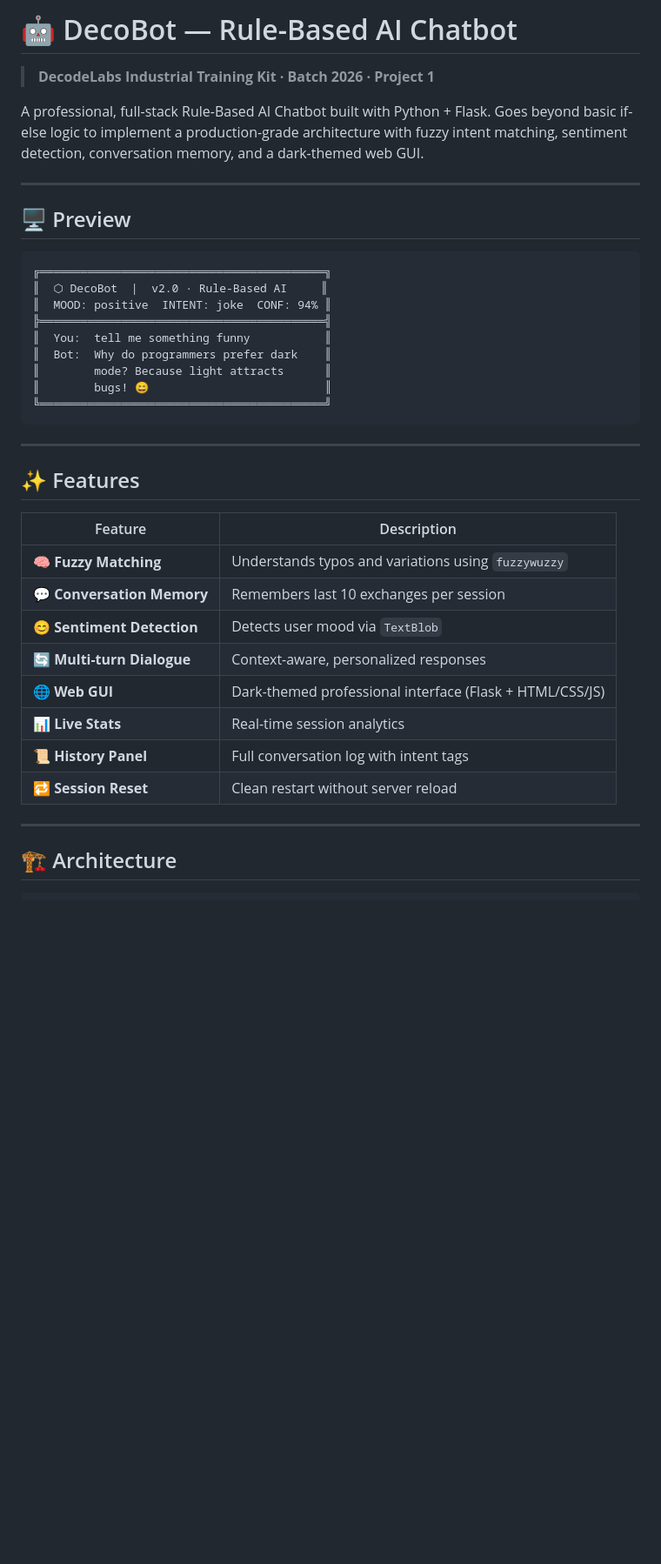
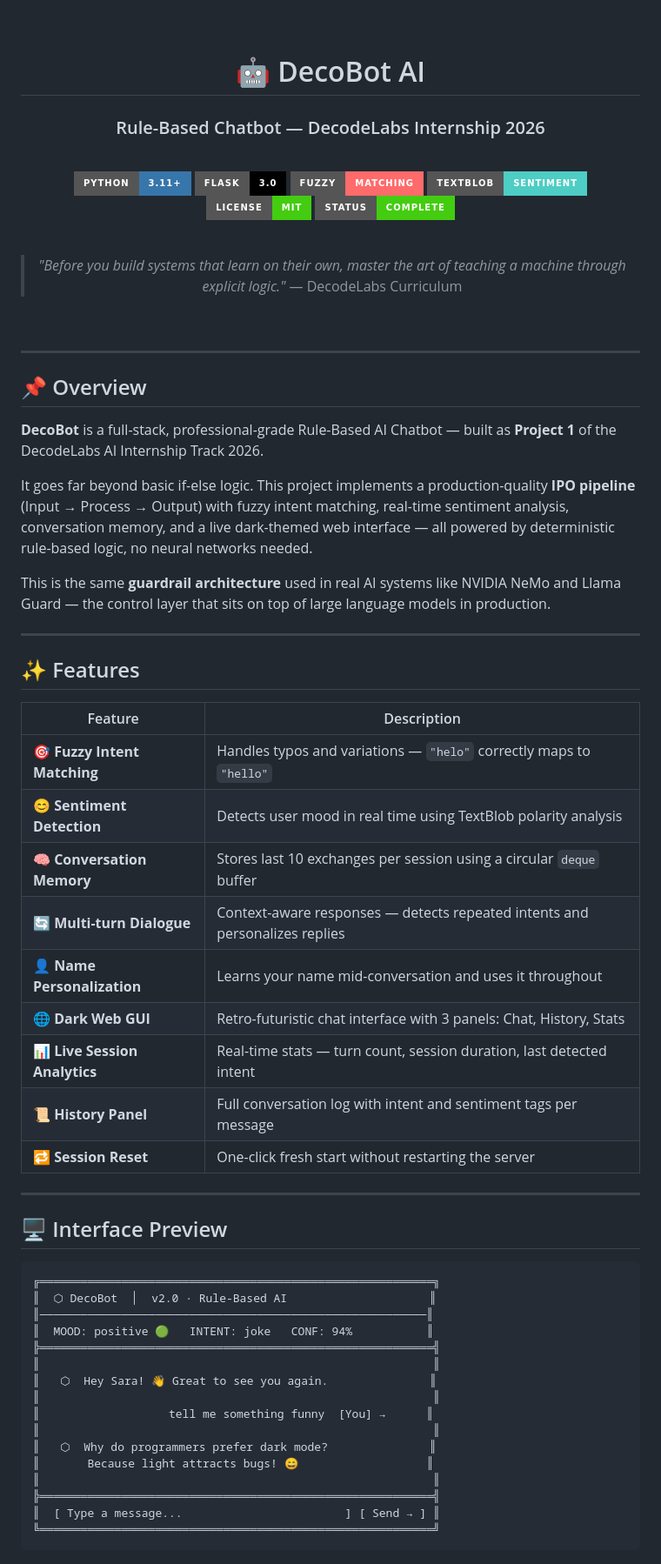
Before and after one commit to olyabatool/decobot-ai, a Markdown page: decobot-ai/README.md, the part around one of its changes. Shown at 87% size. Rendered like a GitHub page; badges without logos; blank space fills up the shorter version.

````diff
--- a/decobot-ai/README.md
+++ b/decobot-ai/README.md
@@ -1,27 +1,38 @@
-# 🤖 DecoBot — Rule-Based AI Chatbot
+<div align="center">
 
-> **DecodeLabs Industrial Training Kit · Batch 2026 · Project 1**
+<br>
 
-A professional, full-stack Rule-Based AI Chatbot built with Python + Flask.
-Goes beyond basic if-else logic to implement a production-grade architecture
-with fuzzy intent matching, sentiment detection, conversation memory, and a
-dark-themed web GUI.
+# 🤖 DecoBot AI
+
+### Rule-Based Chatbot — DecodeLabs Internship 2026
+
+<br>
+
+[![Python](https://img.shields.io/badge/Python-3.11+-3776AB?style=for-the-badge&logo=python&logoColor=white)](https://python.org)
+[![Flask](https://img.shields.io/badge/Flask-3.0-000000?style=for-the-badge&logo=flask&logoColor=white)](https://flask.palletsprojects.com)
+[![FuzzyWuzzy](https://img.shields.io/badge/Fuzzy-Matching-FF6B6B?style=for-the-badge&logoColor=white)]()
+[![TextBlob](https://img.shields.io/badge/TextBlob-Sentiment-4ECDC4?style=for-the-badge)]()
+[![License](https://img.shields.io/badge/License-MIT-brightgreen?style=for-the-badge)]()
+[![Status](https://img.shields.io/badge/Status-Complete-success?style=for-the-badge)]()
+
+<br>
+
+> *"Before you build systems that learn on their own, master the art of teaching a machine through explicit logic."*
+> — DecodeLabs Curriculum
+
+<br>
+
+</div>
 
 ---
 
-## 🖥️ Preview
+## 📌 Overview
 
-```
-╔══════════════════════════════════════════╗
-║  ⬡ DecoBot  |  v2.0 · Rule-Based AI     ║
-║  MOOD: positive  INTENT: joke  CONF: 94% ║
-╠══════════════════════════════════════════╣
-║  You:  tell me something funny           ║
-║  Bot:  Why do programmers prefer dark    ║
-║        mode? Because light attracts      ║
-║        bugs! 😄                          ║
-╚══════════════════════════════════════════╝
-```
+**DecoBot** is a full-stack, professional-grade Rule-Based AI Chatbot — built as **Project 1** of the DecodeLabs AI Internship Track 2026.
+
+It goes far beyond basic if-else logic. This project implements a production-quality **IPO pipeline** (Input → Process → Output) with fuzzy intent matching, real-time sentiment analysis, conversation memory, and a live dark-themed web interface — all powered by deterministic rule-based logic, no neural networks needed.
+
+This is the same **guardrail architecture** used in real AI systems like NVIDIA NeMo and Llama Guard — the control layer that sits on top of large language models in production.
 
 ---
 
@@ -29,15 +40,36 @@ dark-themed web GUI.
 
 | Feature | Description |
 |---|---|
-| 🧠 **Fuzzy Matching** | Understands typos and variations using `fuzzywuzzy` |
-| 💬 **Conversation Memory** | Remembers last 10 exchanges per session |
-| 😊 **Sentiment Detection** | Detects user mood via `TextBlob` |
-| 🔄 **Multi-turn Dialogue** | Context-aware, personalized responses |
-| 🌐 **Web GUI** | Dark-themed professional interface (Flask + HTML/CSS/JS) |
-| 📊 **Live Stats** | Real-time session analytics |
-| 📜 **History Panel** | Full conversation log with intent tags |
-| 🔁 **Session Reset** | Clean restart without server reload |
+| 🎯 **Fuzzy Intent Matching** | Handles typos and variations — `"helo"` correctly maps to `"hello"` |
+| 😊 **Sentiment Detection** | Detects user mood in real time using TextBlob polarity analysis |
+| 🧠 **Conversation Memory** | Stores last 10 exchanges per session using a circular `deque` buffer |
+| 🔄 **Multi-turn Dialogue** | Context-aware responses — detects repeated intents and personalizes replies |
+| 👤 **Name Personalization** | Learns your name mid-conversation and uses it throughout |
+| 🌐 **Dark Web GUI** | Retro-futuristic chat interface with 3 panels: Chat, History, Stats |
+| 📊 **Live Session Analytics** | Real-time stats — turn count, session duration, last detected intent |
+| 📜 **History Panel** | Full conversation log with intent and sentiment tags per message |
+| 🔁 **Session Reset** | One-click fresh start without restarting the server |
 
 ---
 
-## 🏗️ Architecture
+## 🖥️ Interface Preview
+
+```
+╔══════════════════════════════════════════════════════════╗
+║  ⬡ DecoBot  │  v2.0 · Rule-Based AI                     ║
+║─────────────────────────────────────────────────────────║
+║  MOOD: positive 🟢   INTENT: joke   CONF: 94%           ║
+╠══════════════════════════════════════════════════════════╣
+║                                                          ║
+║   ⬡  Hey Sara! 👋 Great to see you again.               ║
+║                                                          ║
+║                   tell me something funny  [You] →      ║
+║                                                          ║
+║   ⬡  Why do programmers prefer dark mode?               ║
+║       Because light attracts bugs! 😄                   ║
+║                                                          ║
+╠══════════════════════════════════════════════════════════╣
+║  [ Type a message...                        ] [ Send → ] ║
+╚══════════════════════════════════════════════════════════╝
+```
+
````
Also changed, not shown: other parts of decobot-ai/README.md (+185 -103 lines).
